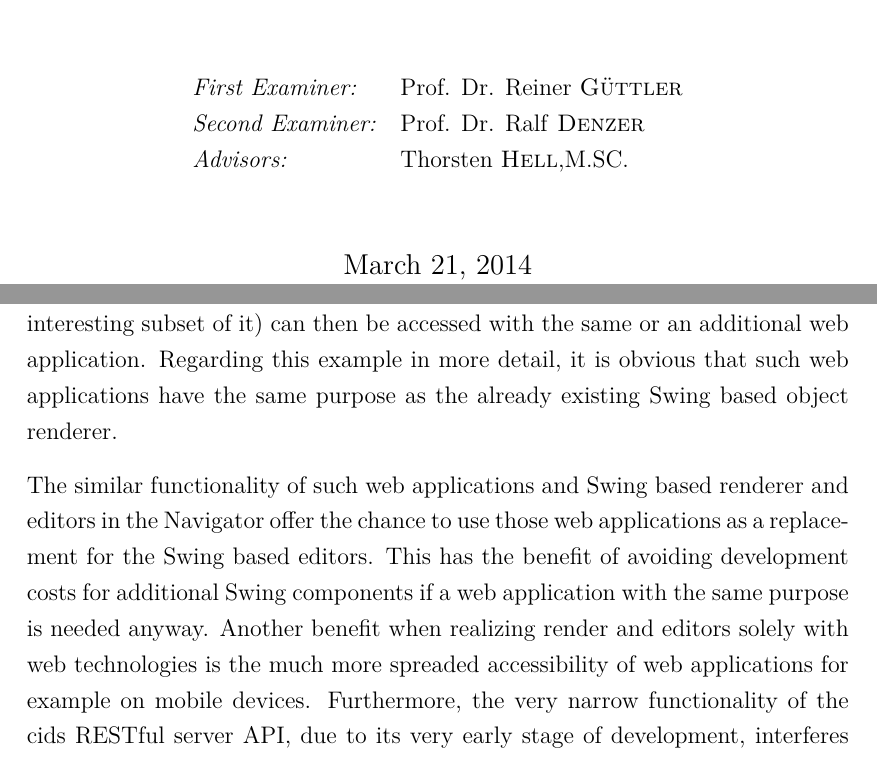
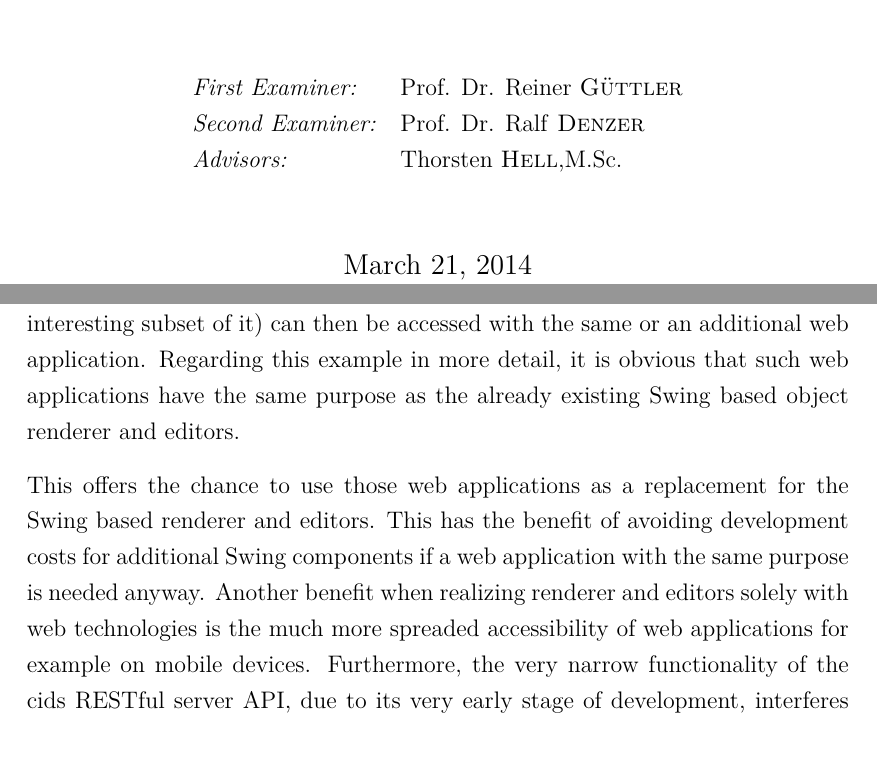
Before and after one commit to dameiers/master-thesis, a LaTeX thesis (thesis.tex, which reads chapters/1_introduction/introduction.tex, preamble/titlepages.tex): two parts of pages 2 and 10 of 106, joined at a grey line, cut so that both start at the same text. Compiled offline with pdfLaTeX.

Commit message:
corrections, corrections, corrections

```diff
--- a/chapters/1_introduction/introduction.tex
+++ b/chapters/1_introduction/introduction.tex
@@ -37,11 +37,11 @@ The following example demonstrates how cids enriched web applications can be use
 A mobile web application can be used for capturing relevant data on site.
 Those data could be post-processed with the already existing cids Navigator in a second step.
 The rehashed data (or just an interesting subset of it) can then be accessed with the same or an additional web application.
-Regarding this example in more detail, it is obvious that such web applications have the same  purpose as the already existing Swing based object renderer.
+Regarding this example in more detail, it is obvious that such web applications have the same purpose as the already existing Swing based object renderer and editors.
 
-The similar functionality of such web applications and Swing based renderer and editors in the Navigator offer the chance to use those web applications as a replacement for the Swing based editors.
+This offers the chance to use those web applications as a replacement for the Swing based renderer and editors.
 This has the benefit of avoiding development costs for additional Swing components if a web application with the same purpose is needed anyway.
-Another benefit when realizing render and editors solely with web technologies is the much more spreaded accessibility of web applications for example on mobile devices.
+Another benefit when realizing renderer and editors solely with web technologies is the much more spreaded accessibility of web applications for example on mobile devices.
 Furthermore, the very narrow functionality of the cids RESTful server API, due to its very early stage of development, interferes initial efforts in web application development.
 
 % ToDo: make this nice and filthy
--- a/preamble/titlepages.tex
+++ b/preamble/titlepages.tex
@@ -79,7 +77,7 @@ includehead,includefoot
 \begin{tabular}[0.8\textwidth]{l l}
 \emph{First Examiner:} & Prof. Dr. Reiner \textsc{Güttler}  \\
 \emph{Second Examiner:} &  Prof. Dr. Ralf \textsc{Denzer}\\
-\emph{Advisors:} & Thorsten \textsc{Hell},M.SC.
+\emph{Advisors:} & Thorsten \textsc{Hell},M.Sc.
 \end{tabular}
 
 
```
Also changed, not shown: chapters/0_abstract/abstract.tex (+1 -1 lines), preamble/titlepages.tex (2 more changed lines), 1 other file.
